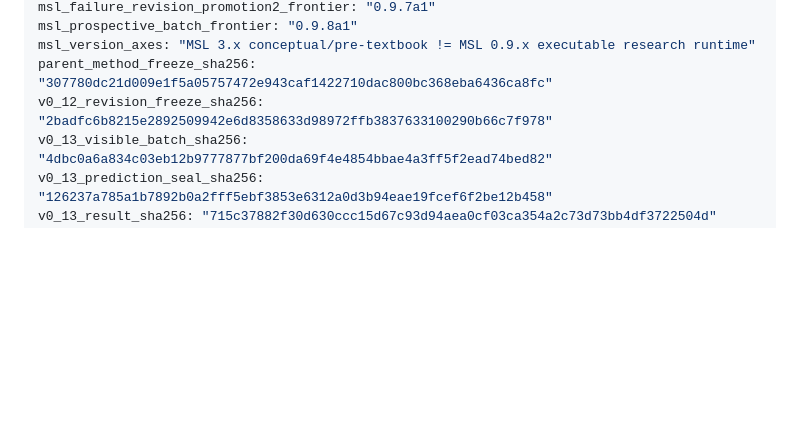
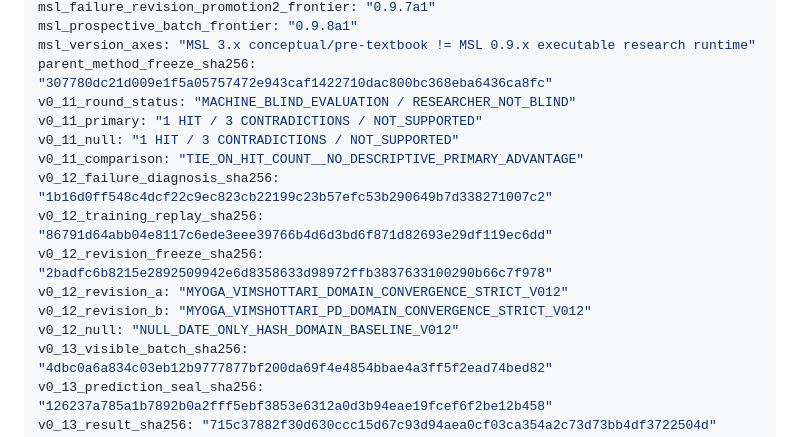
Before and after one commit to D4ttara/metacademy-of-humanity, a Markdown page: documents/006-myoga-jyotish/README.md, the part around the change. GitHub-like rendering; blank space fills up the shorter version.

Commit message:
docs: preserve ancestor hashes in v0.13 machine lineage

```diff
--- a/documents/006-myoga-jyotish/README.md
+++ b/documents/006-myoga-jyotish/README.md
@@ -31,7 +31,16 @@ msl_failure_revision_promotion2_frontier: "0.9.7a1"
 msl_prospective_batch_frontier: "0.9.8a1"
 msl_version_axes: "MSL 3.x conceptual/pre-textbook != MSL 0.9.x executable research runtime"
 parent_method_freeze_sha256: "307780dc21d009e1f5a05757472e943caf1422710dac800bc368eba6436ca8fc"
+v0_11_round_status: "MACHINE_BLIND_EVALUATION / RESEARCHER_NOT_BLIND"
+v0_11_primary: "1 HIT / 3 CONTRADICTIONS / NOT_SUPPORTED"
+v0_11_null: "1 HIT / 3 CONTRADICTIONS / NOT_SUPPORTED"
+v0_11_comparison: "TIE_ON_HIT_COUNT__NO_DESCRIPTIVE_PRIMARY_ADVANTAGE"
+v0_12_failure_diagnosis_sha256: "1b16d0ff548c4dcf22c9ec823cb22199c23b57efc53b290649b7d338271007c2"
+v0_12_training_replay_sha256: "86791d64abb04e8117c6ede3eee39766b4d6d3bd6f871d82693e29df119ec6dd"
 v0_12_revision_freeze_sha256: "2badfc6b8215e2892509942e6d8358633d98972ffb3837633100290b66c7f978"
+v0_12_revision_a: "MYOGA_VIMSHOTTARI_DOMAIN_CONVERGENCE_STRICT_V012"
+v0_12_revision_b: "MYOGA_VIMSHOTTARI_PD_DOMAIN_CONVERGENCE_STRICT_V012"
+v0_12_null: "NULL_DATE_ONLY_HASH_DOMAIN_BASELINE_V012"
 v0_13_visible_batch_sha256: "4dbc0a6a834c03eb12b9777877bf200da69f4e4854bbae4a3ff5f2ead74bed82"
 v0_13_prediction_seal_sha256: "126237a785a1b7892b0a2fff5ebf3853e6312a0d3b94eae19fcef6f2be12b458"
 v0_13_result_sha256: "715c37882f30d630ccc15d67c93d94aea0cf03ca354a2c73d73bb4df3722504d"
```
